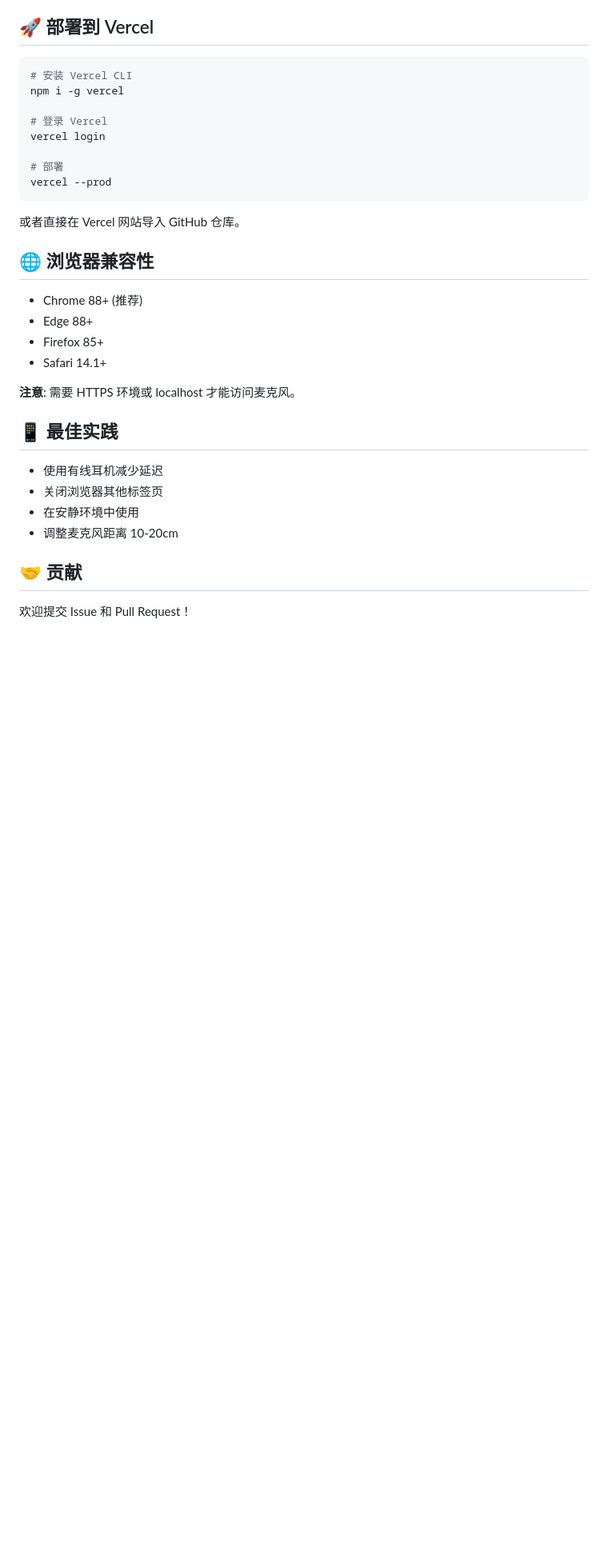
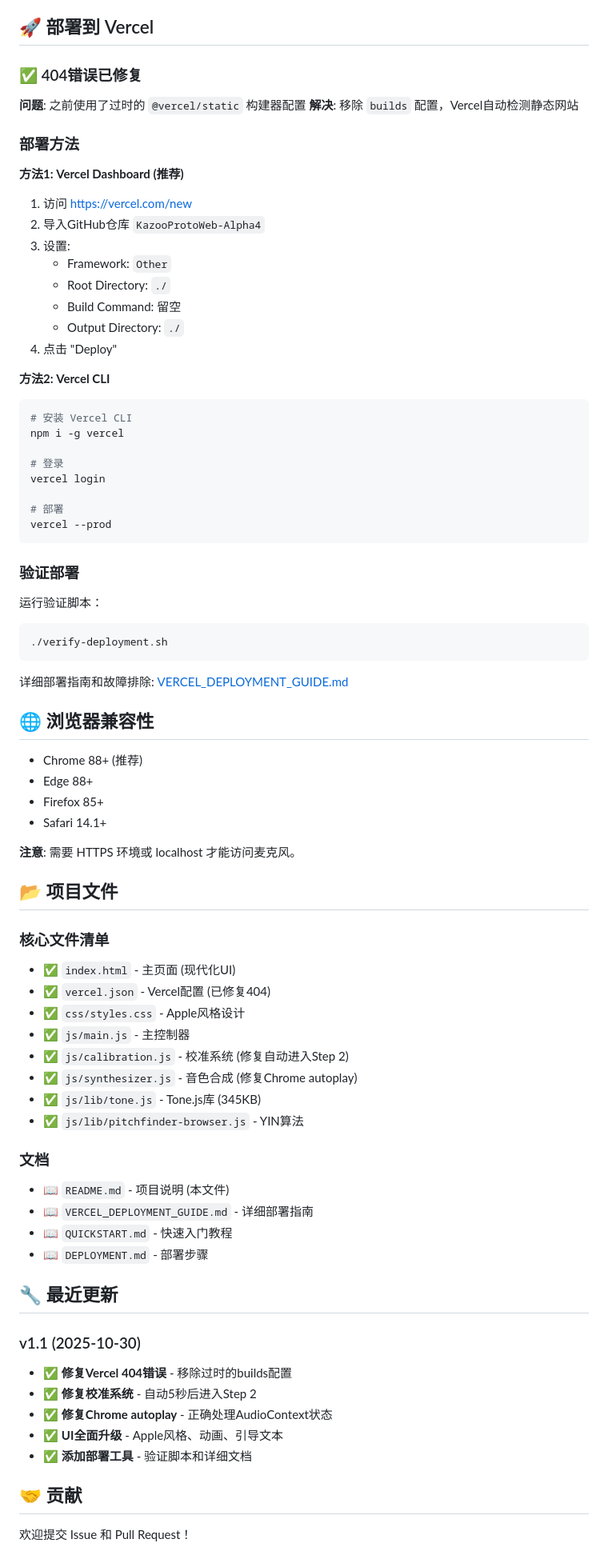
Before and after one commit to ZenAlexa/KazooProtoWeb-Alpha4, a Markdown page: README.md, the part around the change printed below. Shown: that part at 80% size. Drawn GitHub-style; blank space fills up the shorter version.

````diff
--- a/README.md
+++ b/README.md
@@ -110,18 +131,43 @@ KazooProtoWeb-Alpha4/
 
 ## 🚀 部署到 Vercel
 
+### ✅ 404错误已修复
+
+**问题**: 之前使用了过时的 `@vercel/static` 构建器配置
+**解决**: 移除 `builds` 配置，Vercel自动检测静态网站
+
+### 部署方法
+
+**方法1: Vercel Dashboard (推荐)**
+1. 访问 https://vercel.com/new
+2. 导入GitHub仓库 `KazooProtoWeb-Alpha4`
+3. 设置:
+   - Framework: `Other`
+   - Root Directory: `./`
+   - Build Command: 留空
+   - Output Directory: `./`
+4. 点击 "Deploy"
+
+**方法2: Vercel CLI**
 ```bash
 # 安装 Vercel CLI
 npm i -g vercel
 
-# 登录 Vercel
+# 登录
 vercel login
 
 # 部署
 vercel --prod
 ```
 
-或者直接在 Vercel 网站导入 GitHub 仓库。
+### 验证部署
+
+运行验证脚本：
+```bash
+./verify-deployment.sh
+```
+
+详细部署指南和故障排除: [VERCEL_DEPLOYMENT_GUIDE.md](VERCEL_DEPLOYMENT_GUIDE.md)
 
 ## 🌐 浏览器兼容性
 
@@ -132,12 +178,32 @@ vercel --prod
 
 **注意**: 需要 HTTPS 环境或 localhost 才能访问麦克风。
 
-## 📱 最佳实践
+## 📂 项目文件
 
-- 使用有线耳机减少延迟
-- 关闭浏览器其他标签页
-- 在安静环境中使用
-- 调整麦克风距离 10-20cm
+### 核心文件清单
+- ✅ `index.html` - 主页面 (现代化UI)
+- ✅ `vercel.json` - Vercel配置 (已修复404)
+- ✅ `css/styles.css` - Apple风格设计
+- ✅ `js/main.js` - 主控制器
+- ✅ `js/calibration.js` - 校准系统 (修复自动进入Step 2)
+- ✅ `js/synthesizer.js` - 音色合成 (修复Chrome autoplay)
+- ✅ `js/lib/tone.js` - Tone.js库 (345KB)
+- ✅ `js/lib/pitchfinder-browser.js` - YIN算法
+
+### 文档
+- 📖 `README.md` - 项目说明 (本文件)
+- 📖 `VERCEL_DEPLOYMENT_GUIDE.md` - 详细部署指南
+- 📖 `QUICKSTART.md` - 快速入门教程
+- 📖 `DEPLOYMENT.md` - 部署步骤
+
+## 🔧 最近更新
+
+### v1.1 (2025-10-30)
+- ✅ **修复Vercel 404错误** - 移除过时的builds配置
+- ✅ **修复校准系统** - 自动5秒后进入Step 2
+- ✅ **修复Chrome autoplay** - 正确处理AudioContext状态
+- ✅ **UI全面升级** - Apple风格、动画、引导文本
+- ✅ **添加部署工具** - 验证脚本和详细文档
 
 ## 🤝 贡献
 
````
Also changed, not shown: other parts of README.md (+34 -13 lines).
